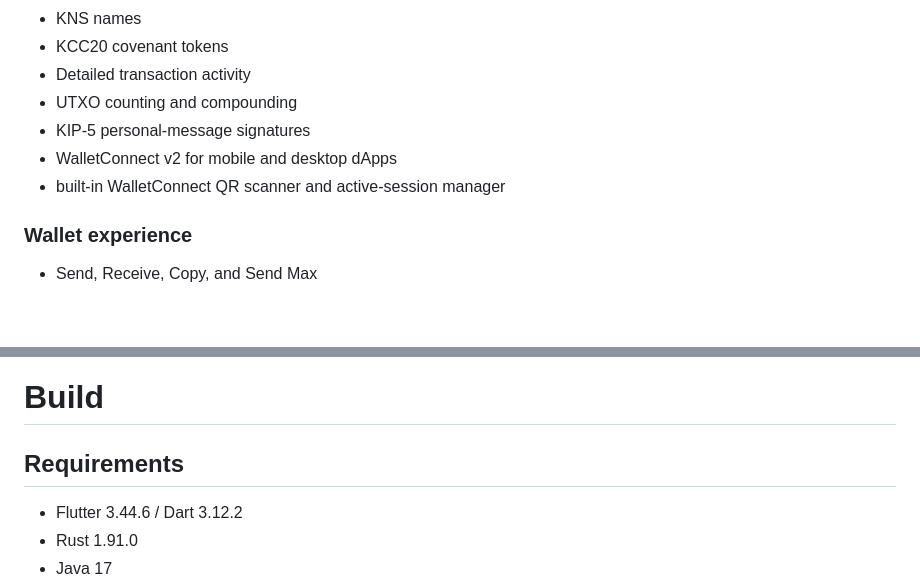
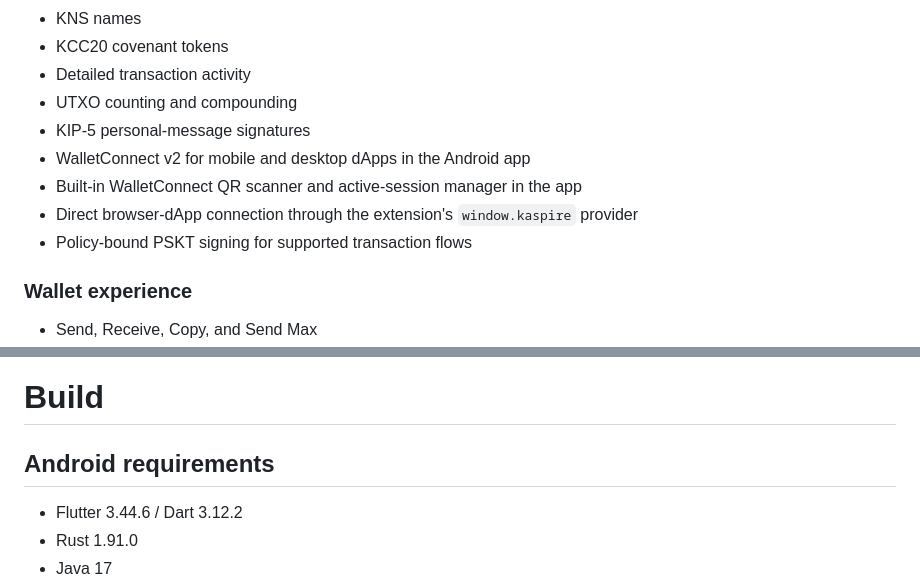
Before and after one commit to KaspaHUB21/Kaspire-Kaspa-Wallet, a Markdown page: README.md, 2 parts joined by grey strips. GitHub-like rendering; blank space fills up the shorter version.

```diff
--- a/README.md
+++ b/README.md
@@ -63,8 +75,11 @@ tablets, and foldables.
 - Detailed transaction activity
 - UTXO counting and compounding
 - KIP-5 personal-message signatures
-- WalletConnect v2 for mobile and desktop dApps
-- built-in WalletConnect QR scanner and active-session manager
+- WalletConnect v2 for mobile and desktop dApps in the Android app
+- Built-in WalletConnect QR scanner and active-session manager in the app
+- Direct browser-dApp connection through the extension's `window.kaspire`
+  provider
+- Policy-bound PSKT signing for supported transaction flows
 
 ### Wallet experience
 
@@ -498,7 +522,7 @@ website/                         Website source
 
 # Build
 
-## Requirements
+## Android requirements
 
 - Flutter 3.44.6 / Dart 3.12.2
 - Rust 1.91.0
```
Also changed, not shown: other parts of README.md (+84 -25 lines).
